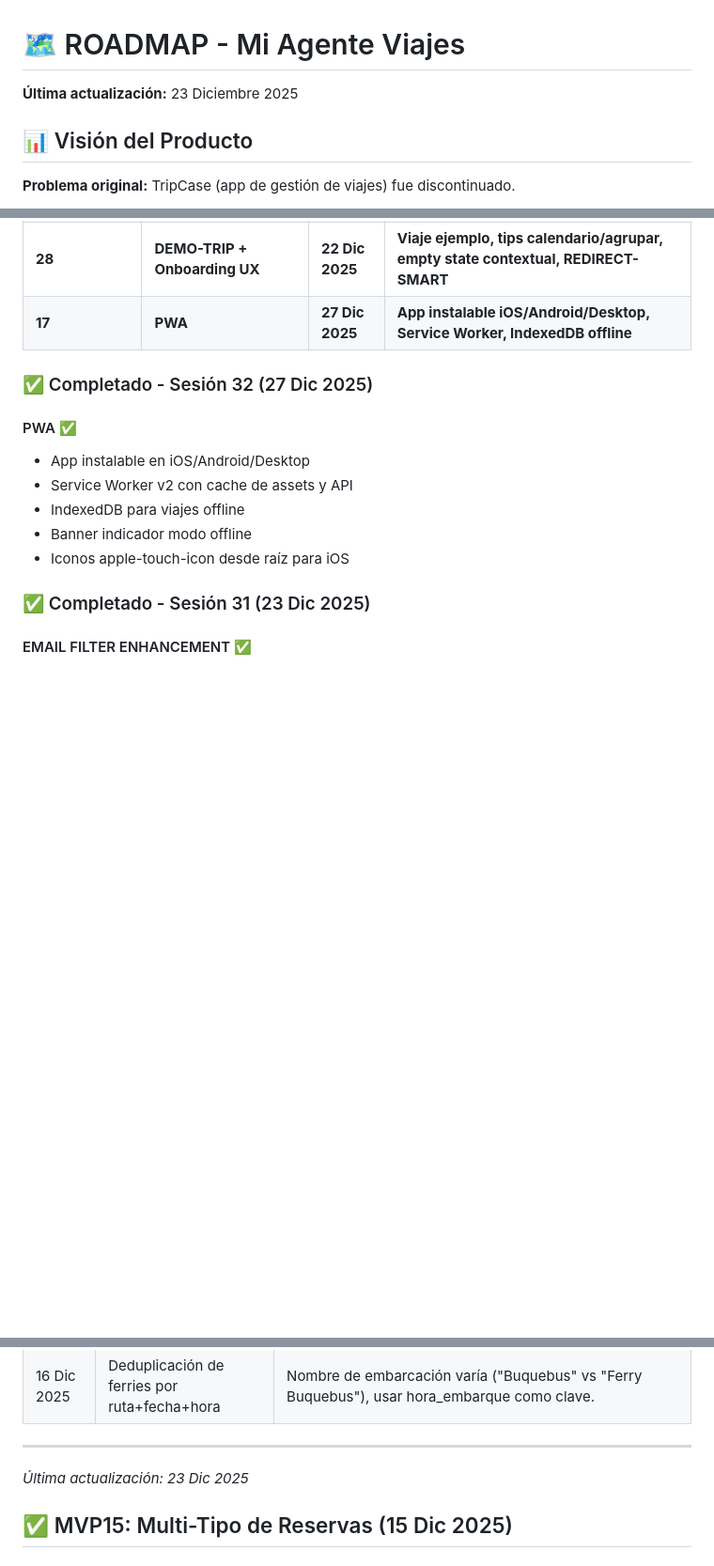
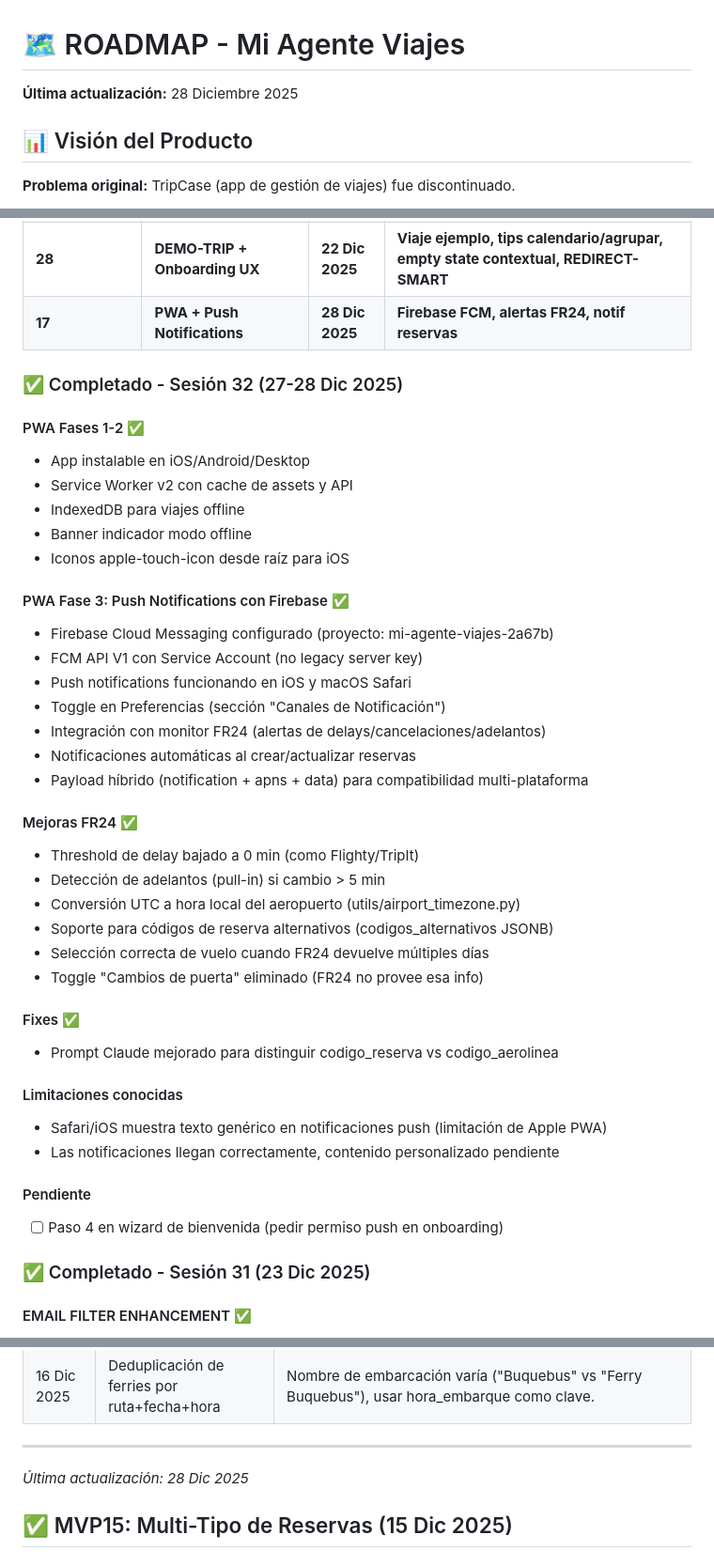
Before and after one commit to andygamberg/mi-agente-viajes, a Markdown page: ROADMAP.md, 3 parts joined by grey strips. Shown at 94% size. Drawn GitHub-style; blank space fills up the shorter version.

Commit message:
docs: actualizar ROADMAP sesión 32 - PWA + Push Notifications
🤖 Generated with [Claude Code](https://claude.com/claude-code)

Co-Authored-By: Claude Opus 4.5 <noreply@anthropic.com>

```diff
--- a/ROADMAP.md
+++ b/ROADMAP.md
@@ -1,6 +1,6 @@
 # 🗺️ ROADMAP - Mi Agente Viajes
 
-**Última actualización:** 23 Diciembre 2025
+**Última actualización:** 28 Diciembre 2025
 
 ## 📊 Visión del Producto
 
@@ -45,16 +45,43 @@
 | 26 | UX Mobile + Formato hora | 17 Dic 2025 | Tipografía rem, capitalización, formato hora 24h/12h |
 | **27** | **Unificación Preferencias + Merge reservas** | **21 Dic 2025** | **Perfil→Preferencias, merge asientos/actualizaciones, Outlook Calendar** |
 | **28** | **DEMO-TRIP + Onboarding UX** | **22 Dic 2025** | **Viaje ejemplo, tips calendario/agrupar, empty state contextual, REDIRECT-SMART** |
-| **17** | **PWA** | **27 Dic 2025** | **App instalable iOS/Android/Desktop, Service Worker, IndexedDB offline** |
+| **17** | **PWA + Push Notifications** | **28 Dic 2025** | **Firebase FCM, alertas FR24, notif reservas** |
 
-### ✅ Completado - Sesión 32 (27 Dic 2025)
+### ✅ Completado - Sesión 32 (27-28 Dic 2025)
 
-#### PWA ✅
+#### PWA Fases 1-2 ✅
 - App instalable en iOS/Android/Desktop
 - Service Worker v2 con cache de assets y API
 - IndexedDB para viajes offline
 - Banner indicador modo offline
 - Iconos apple-touch-icon desde raíz para iOS
+
+#### PWA Fase 3: Push Notifications con Firebase ✅
+- Firebase Cloud Messaging configurado (proyecto: mi-agente-viajes-2a67b)
+- FCM API V1 con Service Account (no legacy server key)
+- Push notifications funcionando en iOS y macOS Safari
+- Toggle en Preferencias (sección "Canales de Notificación")
+- Integración con monitor FR24 (alertas de delays/cancelaciones/adelantos)
+- Notificaciones automáticas al crear/actualizar reservas
+- Payload híbrido (notification + apns + data) para compatibilidad multi-plataforma
+
+#### Mejoras FR24 ✅
+- Threshold de delay bajado a 0 min (como Flighty/TripIt)
+- Detección de adelantos (pull-in) si cambio > 5 min
+- Conversión UTC a hora local del aeropuerto (utils/airport_timezone.py)
+- Soporte para códigos de reserva alternativos (codigos_alternativos JSONB)
+- Selección correcta de vuelo cuando FR24 devuelve múltiples días
+- Toggle "Cambios de puerta" eliminado (FR24 no provee esa info)
+
+#### Fixes ✅
+- Prompt Claude mejorado para distinguir codigo_reserva vs codigo_aerolinea
+
+#### Limitaciones conocidas
+- Safari/iOS muestra texto genérico en notificaciones push (limitación de Apple PWA)
+- Las notificaciones llegan correctamente, contenido personalizado pendiente
+
+#### Pendiente
+- [ ] Paso 4 en wizard de bienvenida (pedir permiso push en onboarding)
 
 ### ✅ Completado - Sesión 31 (23 Dic 2025)
 
@@ -393,7 +420,7 @@
 
 ---
 
-*Última actualización: 23 Dic 2025*
+*Última actualización: 28 Dic 2025*
 
 ## ✅ MVP15: Multi-Tipo de Reservas (15 Dic 2025)
 
```
